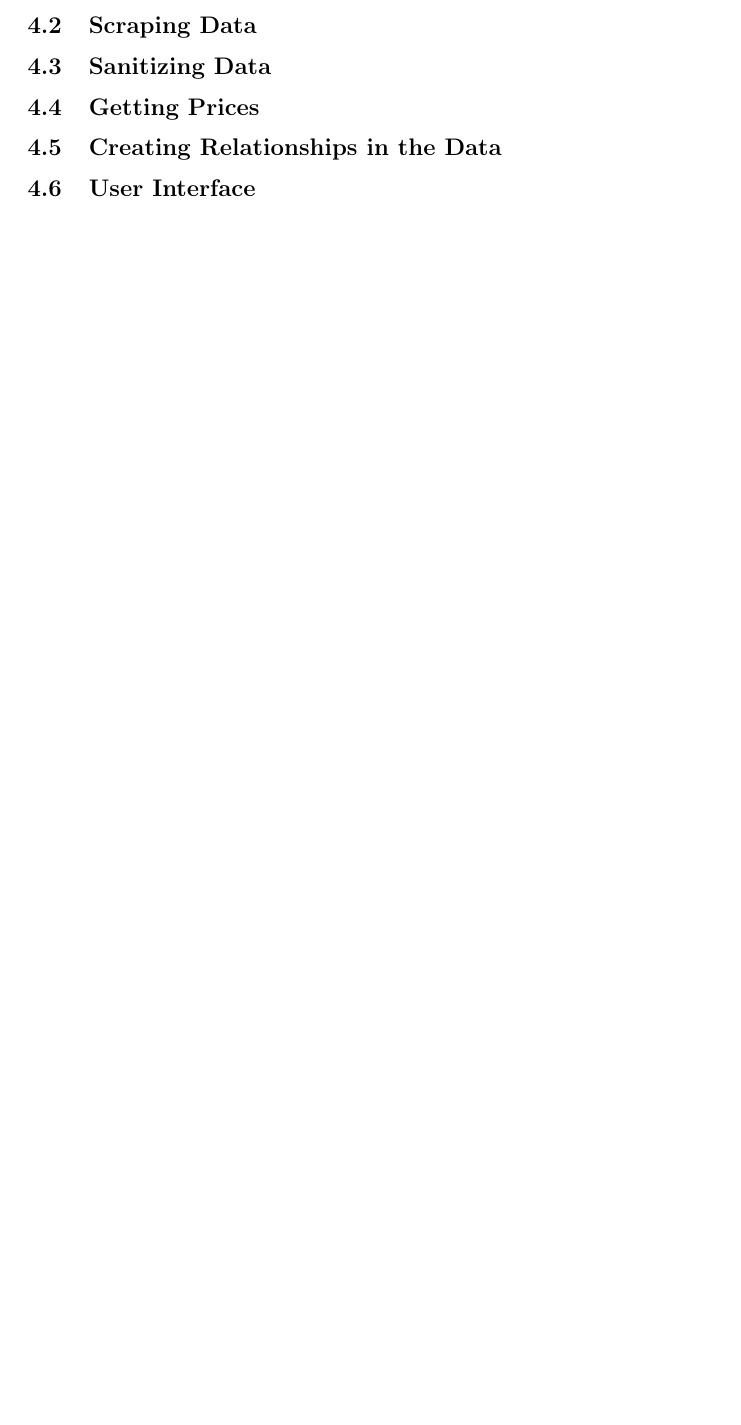
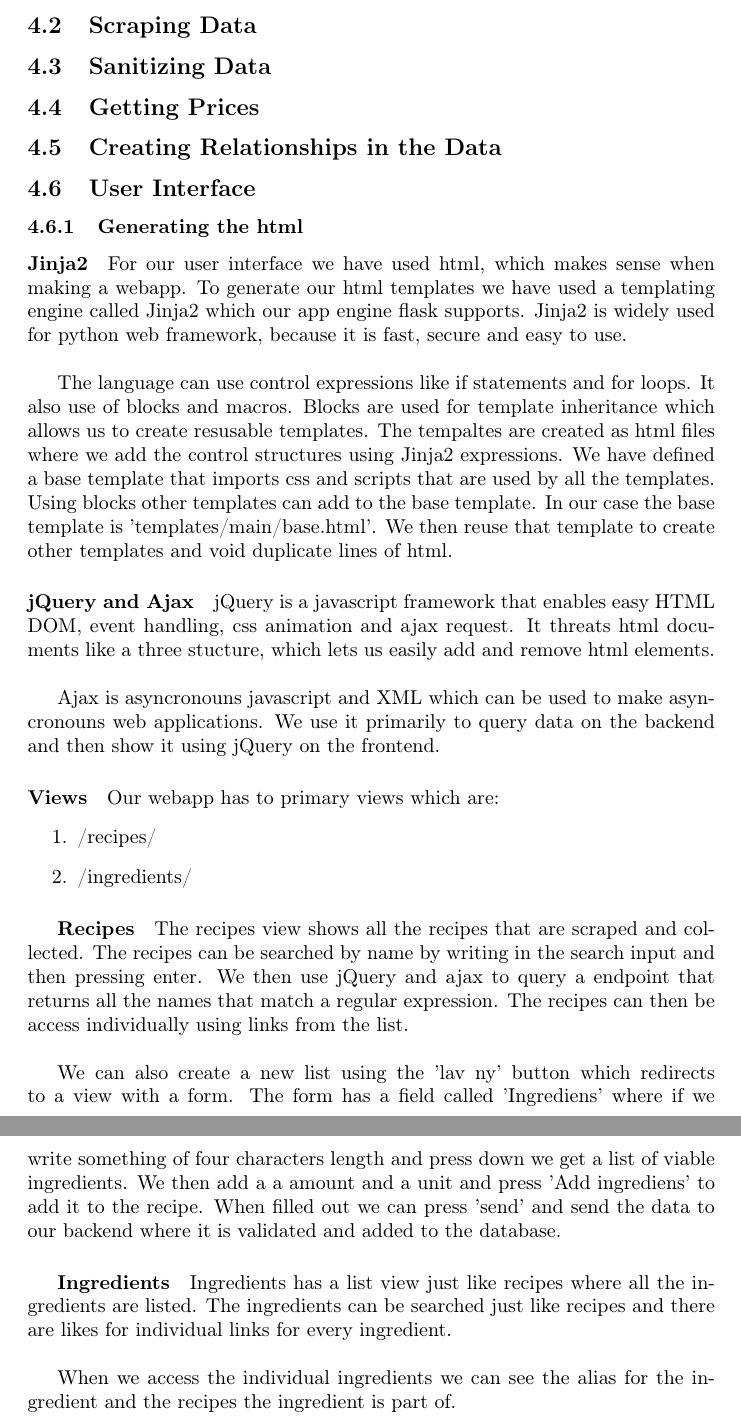
Before and after one commit to henrikschwarz/DM565-reciprice, a LaTeX document (report/report.tex): part of page 8 of 8 before the commit and two parts of pages 8 and 9 of 9 after it, the two joined at a grey line, cut so that both start at the same text, the shorter picture padded with empty space. Compiled offline with pdfLaTeX.

Commit message:
added some text to report and individual lines

```diff
--- a/report/report.tex
+++ b/report/report.tex
@@ -245,5 +245,57 @@ scraper is to populate the database with the correct data.
 \subsection{Creating Relationships in the Data}
 
 \subsection{User Interface}
+\subsubsection{Generating the html}
+\paragraph{Jinja2}
+For our user interface we have used html, which makes sense when making a
+webapp. To generate our html templates we have used a templating engine called
+Jinja2 which our app engine flask supports. Jinja2 is widely used for python
+web framework, because it is fast, secure and easy to use.\\
+
+The language can use control expressions like if statements and for loops. It
+also use of blocks and macros. Blocks are used for template inheritance which
+allows us to create resusable templates. The tempaltes are created as html files
+where we add the control structures using Jinja2 expressions. We have defined
+a base template that imports css and scripts that are used by all the templates.
+Using blocks other templates can add to the base template. In our case the base
+template is 'templates/main/base.html'. We then reuse that template to create
+other templates and void duplicate lines of html.
+
+\paragraph{jQuery and Ajax}
+jQuery is a javascript framework that enables easy HTML DOM, event handling,
+css animation and ajax request. It threats html documents like a three stucture,
+which lets us easily add and remove html elements.\\
+
+Ajax is asyncronouns javascript and XML which can be used to make asyncronouns
+web applications. We use it primarily to query data on the backend and then show
+it using jQuery on the frontend.
+
+\paragraph{Views}
+Our webapp has to primary views which are:
+\begin{enumerate}
+	\item /recipes/
+	\item /ingredients/
+\end{enumerate}
+\subparagraph{Recipes}
+The recipes view shows all the recipes that are scraped and collected. The
+recipes can be searched by name by writing in the search input and then pressing
+enter. We then use jQuery and ajax to query a endpoint that returns all the
+names that match a regular expression. The recipes can then be access
+individually using links from the list.\\
+
+We can also create a new list using the 'lav ny' button which redirects to a
+view with a form. The form has a field called 'Ingrediens' where if we write
+something of four characters length and press down we get a list of viable
+ingredients. We then add a a amount and a unit and press 'Add ingrediens' to add
+it to the recipe. When filled out we can press 'send' and send the data to our
+backend where it is validated and added to the database.
+
+\subparagraph{Ingredients}
+Ingredients has a list view just like recipes where all the ingredients are
+listed. The ingredients can be searched just like recipes and there are likes
+for individual links for every ingredient.\\
+
+When we access the individual ingredients we can see the alias for the
+ingredient and the recipes the ingredient is part of.
 
 \end{document}
```
Also changed, not shown: report/report.pdf, 2 other files.
